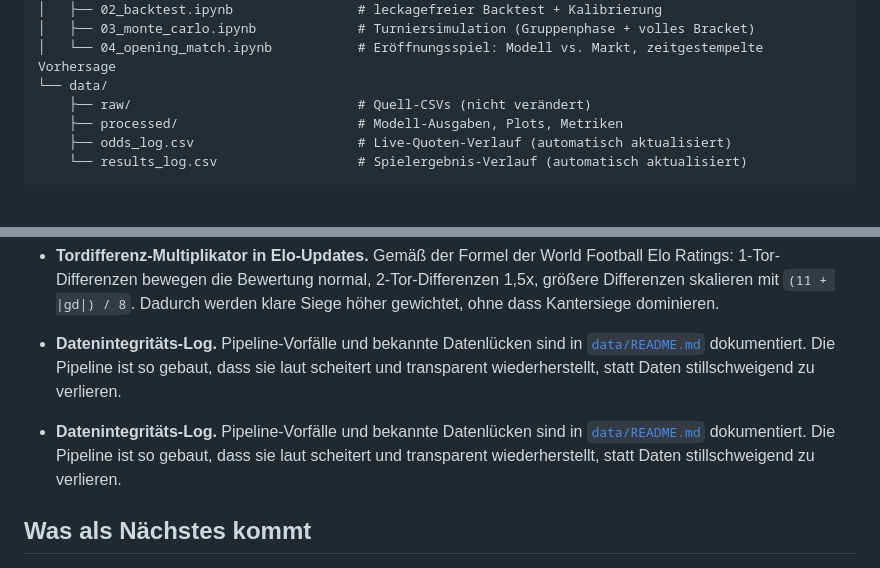
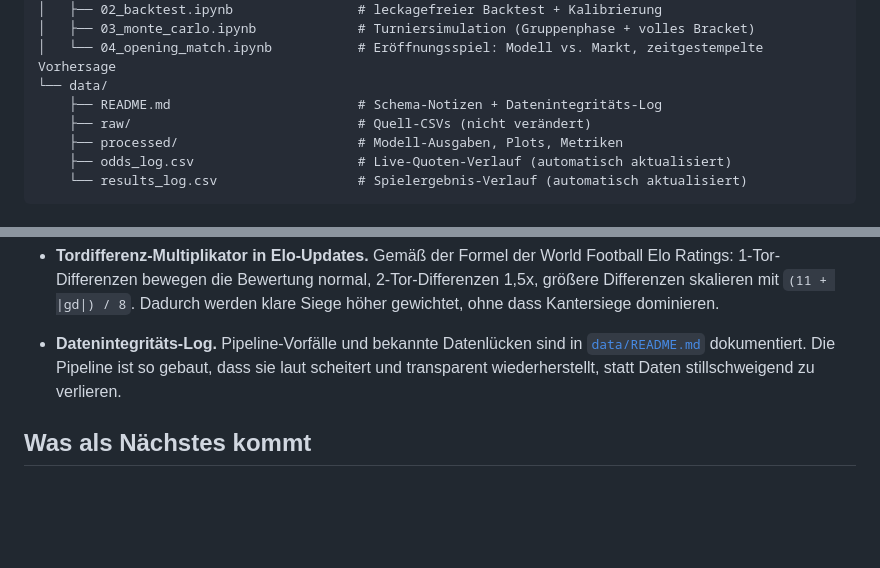
Before and after one commit to cem-acun/worldcup2026-market-efficiency, a Markdown page: README.de.md, 2 parts joined by grey strips. Drawn GitHub-style; blank space fills up the shorter version.

Commit message:
Add data/README.md to repo layout in both READMEs

```diff
--- a/README.de.md
+++ b/README.de.md
@@ -109,6 +109,7 @@ worldcup2026-market-efficiency/
 │   ├── 03_monte_carlo.ipynb             # Turniersimulation (Gruppenphase + volles Bracket)
 │   └── 04_opening_match.ipynb           # Eröffnungsspiel: Modell vs. Markt, zeitgestempelte Vorhersage
 └── data/
+    ├── README.md                        # Schema-Notizen + Datenintegritäts-Log
     ├── raw/                             # Quell-CSVs (nicht verändert)
     ├── processed/                       # Modell-Ausgaben, Plots, Metriken
     ├── odds_log.csv                     # Live-Quoten-Verlauf (automatisch aktualisiert)
@@ -126,8 +127,6 @@ worldcup2026-market-efficiency/
 
 - **Tordifferenz-Multiplikator in Elo-Updates.** Gemäß der Formel der World Football Elo Ratings: 1-Tor-Differenzen bewegen die Bewertung normal, 2-Tor-Differenzen 1,5x, größere Differenzen skalieren mit `(11 + |gd|) / 8`. Dadurch werden klare Siege höher gewichtet, ohne dass Kantersiege dominieren.
 - **Datenintegritäts-Log.** Pipeline-Vorfälle und bekannte Datenlücken sind in [`data/README.md`](data/README.md) dokumentiert. Die Pipeline ist so gebaut, dass sie laut scheitert und transparent wiederherstellt, statt Daten stillschweigend zu verlieren.
-- **Datenintegritäts-Log.** Pipeline-Vorfälle und bekannte Datenlücken sind in [`data/README.md`](data/README.md) dokumentiert. Die Pipeline ist so gebaut, dass sie laut scheitert und transparent wiederherstellt, statt Daten stillschweigend zu verlieren.
-
 ## Was als Nächstes kommt
 
 - **Kalibrierung vs. Markt über das gesamte Turnier**: den Einzelspiel-Vergleich des Eröffnungsspiels auf alle 104 Spiele ausweiten, sobald diese beendet sind, mit laufendem Brier-Score und Log Loss für beide Seiten. Die ersten ~15 Spiele werden die erste aussagekräftige Stichprobe sein.
```
Also changed, not shown: README.md (+1 -0 lines).
